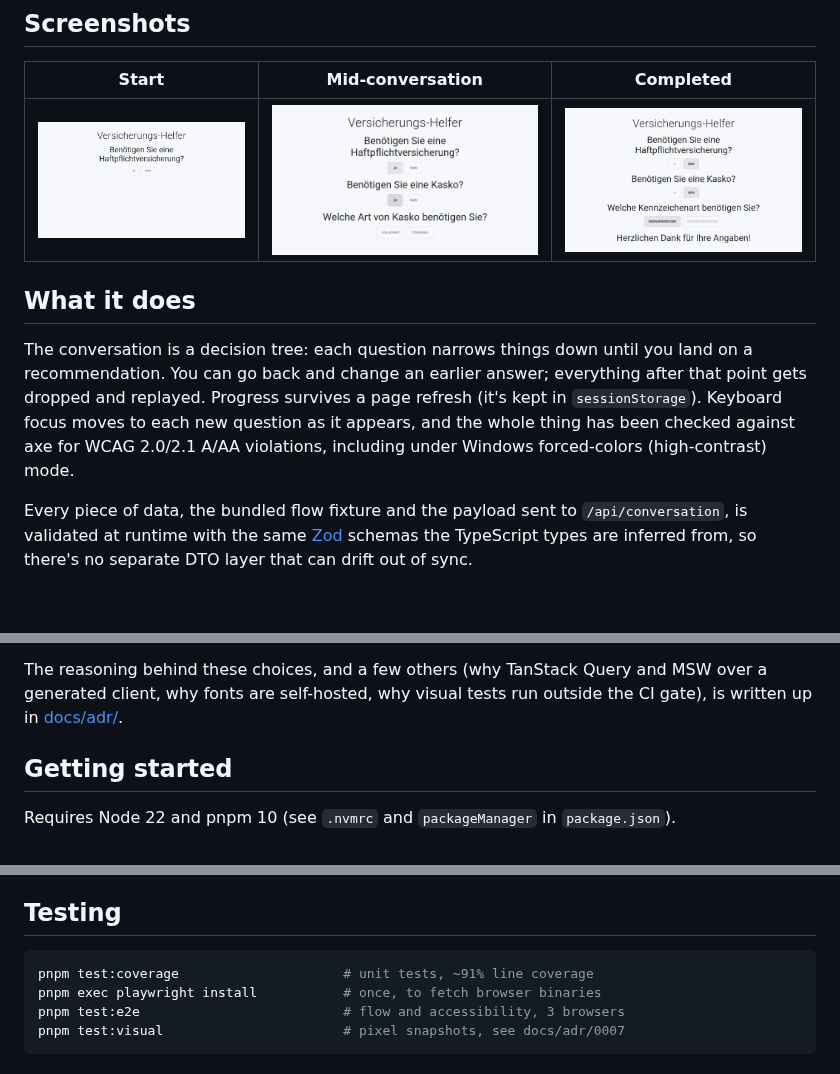
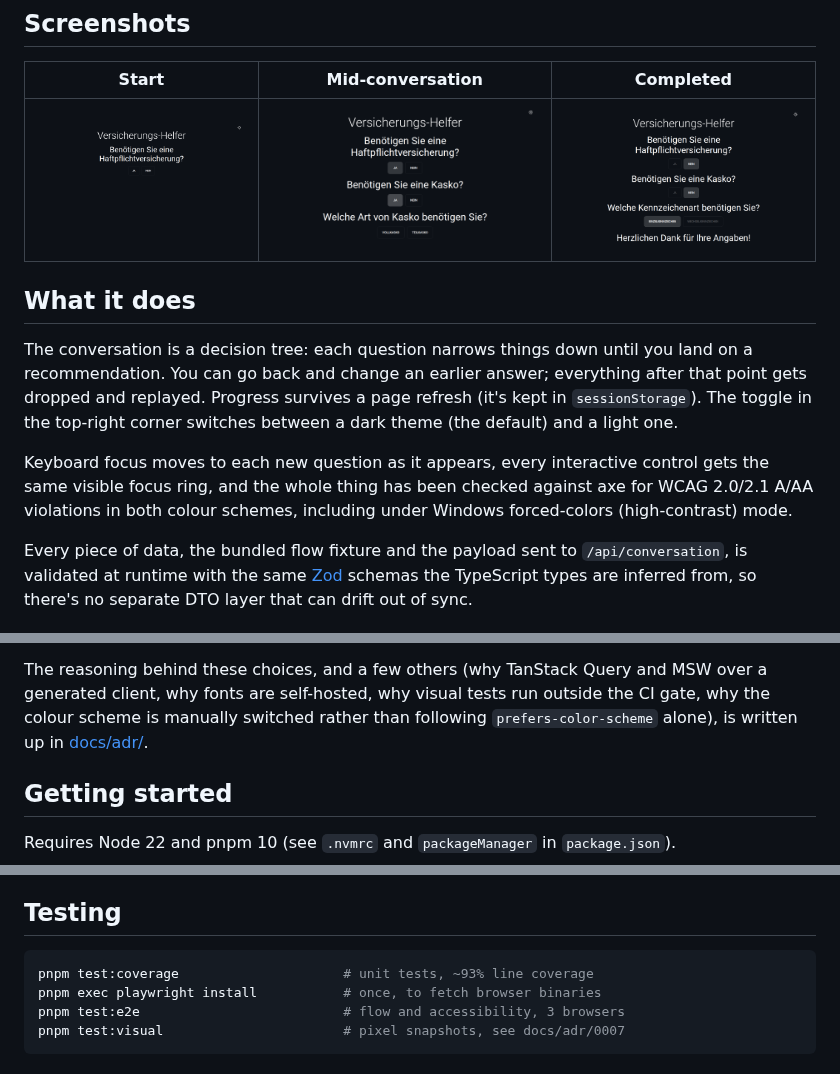
Before and after one commit to SetupCoding/insurance-configurator-demo, a Markdown page: README.md, 3 parts joined by grey strips. Drawn GitHub-style; pictures changed too: docs/media/completed-chromium-linux.png, docs/media/initial-chromium-linux.png, docs/media/mid-conversation-chromium-linux.png; blank space fills up the shorter version.

````diff
--- a/README.md
+++ b/README.md
@@ -19,10 +19,13 @@ piece to present modern tooling.
 The conversation is a decision tree: each question narrows things down until
 you land on a recommendation. You can go back and change an earlier answer;
 everything after that point gets dropped and replayed. Progress survives a
-page refresh (it's kept in `sessionStorage`). Keyboard focus moves to each new
-question as it appears, and the whole thing has been checked against axe for
-WCAG 2.0/2.1 A/AA violations, including under Windows forced-colors
-(high-contrast) mode.
+page refresh (it's kept in `sessionStorage`). The toggle in the top-right
+corner switches between a dark theme (the default) and a light one.
+
+Keyboard focus moves to each new question as it appears, every interactive
+control gets the same visible focus ring, and the whole thing has been
+checked against axe for WCAG 2.0/2.1 A/AA violations in both colour schemes,
+including under Windows forced-colors (high-contrast) mode.
 
 Every piece of data, the bundled flow fixture and the payload sent to
 `/api/conversation`, is validated at runtime with the same [Zod](https://zod.dev/)
@@ -56,7 +59,8 @@ API call for the flow definition either; it ships bundled with the app.
 
 The reasoning behind these choices, and a few others (why TanStack Query and
 MSW over a generated client, why fonts are self-hosted, why visual tests run
-outside the CI gate), is written up in [docs/adr/](docs/adr/).
+outside the CI gate, why the colour scheme is manually switched rather than
+following `prefers-color-scheme` alone), is written up in [docs/adr/](docs/adr/).
 
 ## Getting started
 
@@ -92,7 +96,7 @@ files.
 ## Testing
 
 ```bash
-pnpm test:coverage                     # unit tests, ~91% line coverage
+pnpm test:coverage                     # unit tests, ~93% line coverage
 pnpm exec playwright install           # once, to fetch browser binaries
 pnpm test:e2e                          # flow and accessibility, 3 browsers
 pnpm test:visual                       # pixel snapshots, see docs/adr/0007
````
Also changed, not shown: docs/adr/0008-manual-colour-scheme-over-media-query.md (added, +35 -0 lines).
